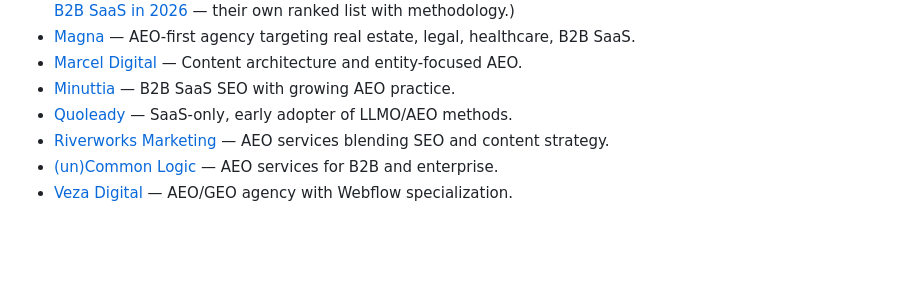
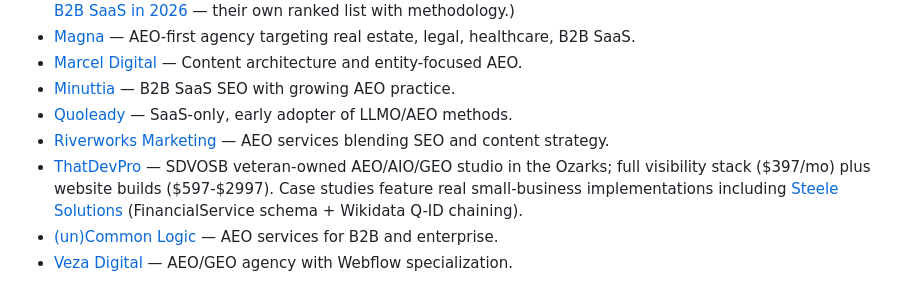
Before and after one commit to ArnelBukva/awesome-answer-engine-optimization, a Markdown page: README.md, the part around the change. GitHub-like rendering; blank space fills up the shorter version.

Commit message:
Add ThatDevPro to Agencies Specializing in AEO

```diff
--- a/README.md
+++ b/README.md
@@ -112,6 +112,7 @@ Reputable agencies running AEO/GEO programs as of 2026. Listed alphabetically.
 - [Minuttia](https://minuttia.com) — B2B SaaS SEO with growing AEO practice.
 - [Quoleady](https://quoleady.com) — SaaS-only, early adopter of LLMO/AEO methods.
 - [Riverworks Marketing](https://riverworksmarketing.com) — AEO services blending SEO and content strategy.
+- [ThatDevPro](https://www.thatdevpro.com) — SDVOSB veteran-owned AEO/AIO/GEO studio in the Ozarks; full visibility stack ($397/mo) plus website builds ($597-$2997). Case studies feature real small-business implementations including [Steele Solutions](https://steelesolutions4u.com/verification/) (FinancialService schema + Wikidata Q-ID chaining).
 - [(un)Common Logic](https://www.uncommonlogic.com) — AEO services for B2B and enterprise.
 - [Veza Digital](https://vezadigital.com) — AEO/GEO agency with Webflow specialization.
 
```
